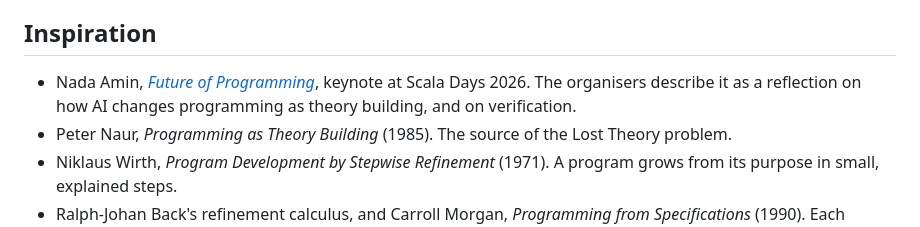
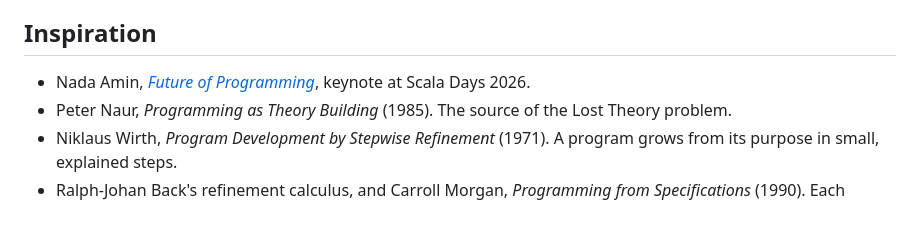
Before and after one commit to szymon-rd/fr-flow, a Markdown page: README.md, the part around the change. Drawn GitHub-style.

Commit message:
README: cite the talk by title and link only

```diff
--- a/README.md
+++ b/README.md
@@ -57,8 +57,7 @@ returns what it stored) and FrFlow's translation from Scala to Lean.
 ## Inspiration
 
 - Nada Amin, [*Future of Programming*](https://scaladays.org/session/future-of-programming/),
-  keynote at Scala Days 2026. The organisers describe it as a reflection on how
-  AI changes programming as theory building, and on verification.
+  keynote at Scala Days 2026.
 - Peter Naur, *Programming as Theory Building* (1985). The source of the Lost
   Theory problem.
 - Niklaus Wirth, *Program Development by Stepwise Refinement* (1971). A
```
